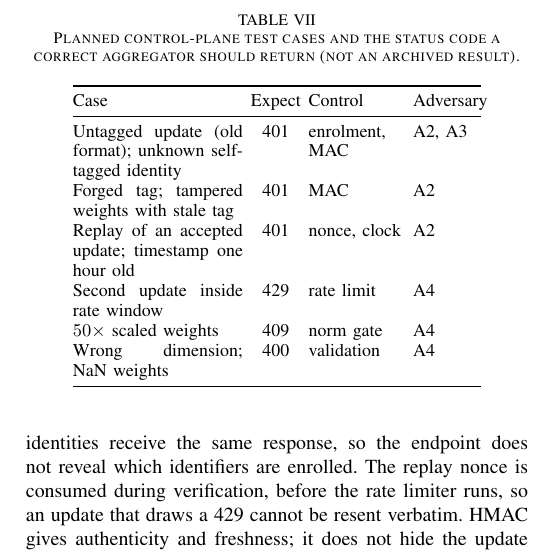
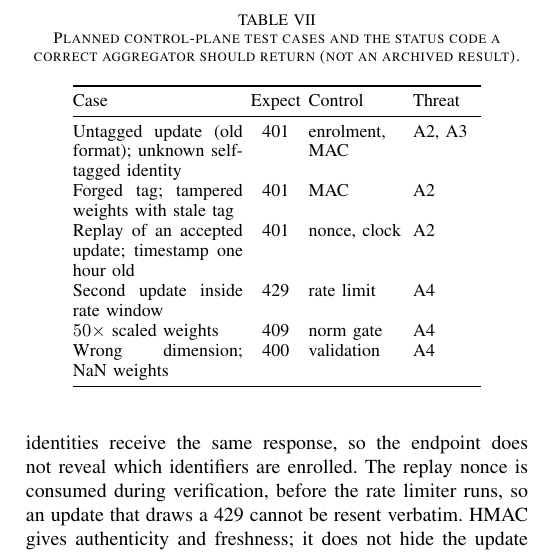
Before and after one commit to eldemaster/FedZTA-Edge, a LaTeX paper (paper/main.tex, which reads paper/sections/security.tex): part of one column of page 11 of 13, cut so that both start at the same text. Compiled offline with pdfLaTeX.

Commit message:
Fix overfull test-plan table header
Co-Authored-By: Claude Sonnet 5.5 <noreply@anthropic.com>
Claude-Session: https://claude.ai/code/session_01WdDtopfrm5MMmZXUp99hmf

```diff
--- a/paper/sections/security.tex
+++ b/paper/sections/security.tex
@@ -46,7 +46,7 @@ An update passes, in order: enrolment lookup, constant-time MAC comparison, time
   \small
   \begin{tabular}{@{}p{3.0cm}@{\hspace{4pt}}c@{\hspace{4pt}}p{1.7cm}@{\hspace{4pt}}p{1.2cm}@{}}
     \toprule
-    Case & Expect & Control & Adversary \\
+    Case & Expect & Control & Threat \\
     \midrule
     Untagged update (old format); unknown self-tagged identity & 401 & enrolment, MAC & A2, A3 \\
     Forged tag; tampered weights with stale tag & 401 & MAC & A2 \\
```
Also changed, not shown: paper/main.pdf.
